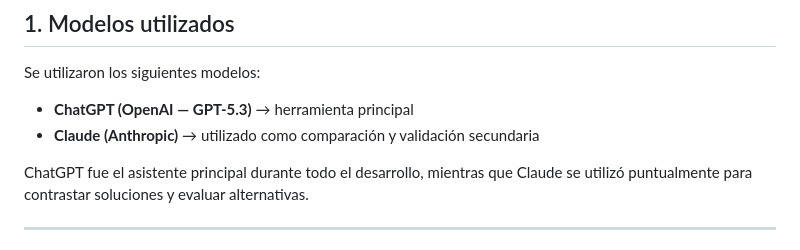
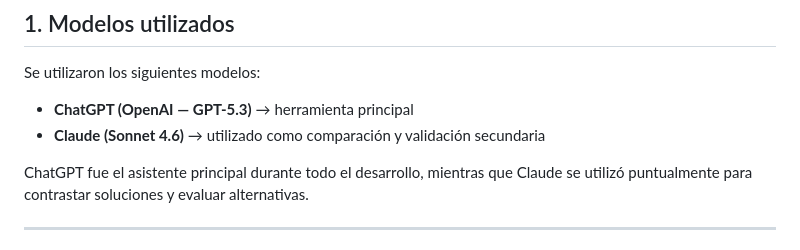
Before and after one commit to vickyarroyoo/stopwatch, a Markdown page: IA-USO.md, the part around the change. GitHub-like rendering.

Commit message:
Update Claude model version in IA-USO.md

```diff
--- a/IA-USO.md
+++ b/IA-USO.md
@@ -9,7 +9,7 @@ Durante el desarrollo del proyecto se utilizó **Inteligencia Artificial** como
 Se utilizaron los siguientes modelos:
 
 - **ChatGPT (OpenAI — GPT-5.3)** → herramienta principal
-- **Claude (Anthropic)** → utilizado como comparación y validación secundaria
+- **Claude (Sonnet 4.6)** → utilizado como comparación y validación secundaria
 
 ChatGPT fue el asistente principal durante todo el desarrollo, mientras que Claude se utilizó puntualmente para contrastar soluciones y evaluar alternativas.
 
```
